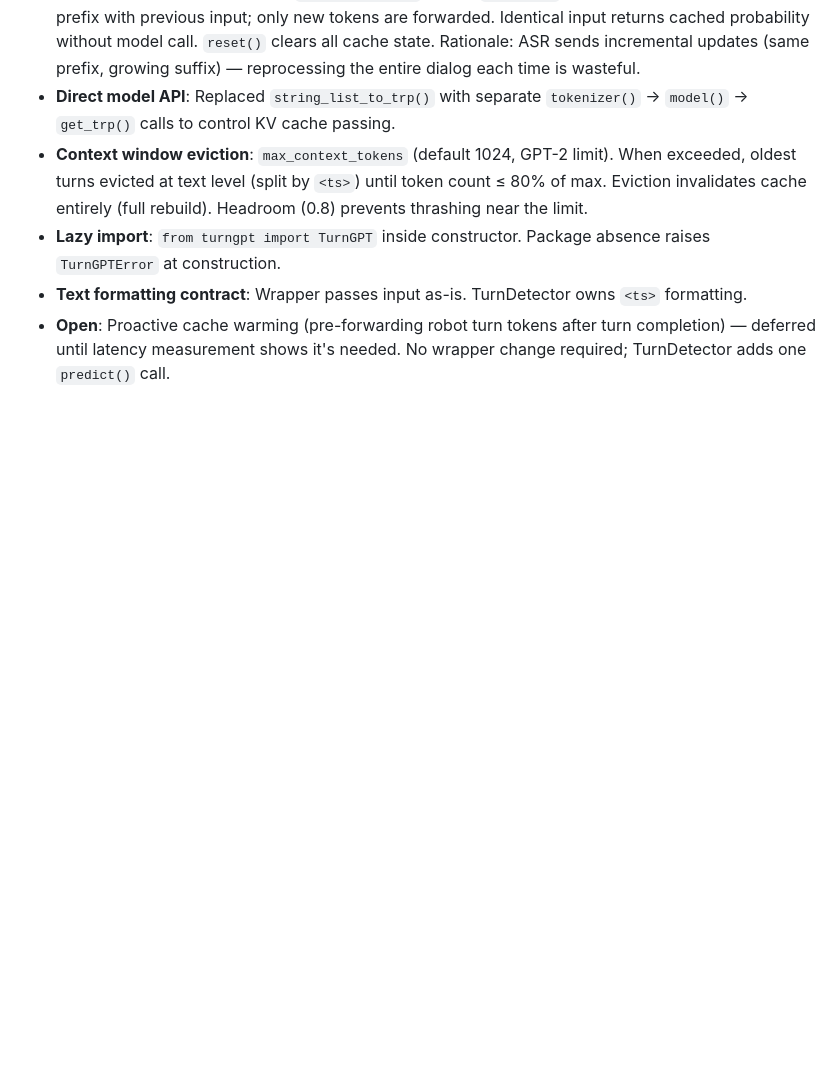
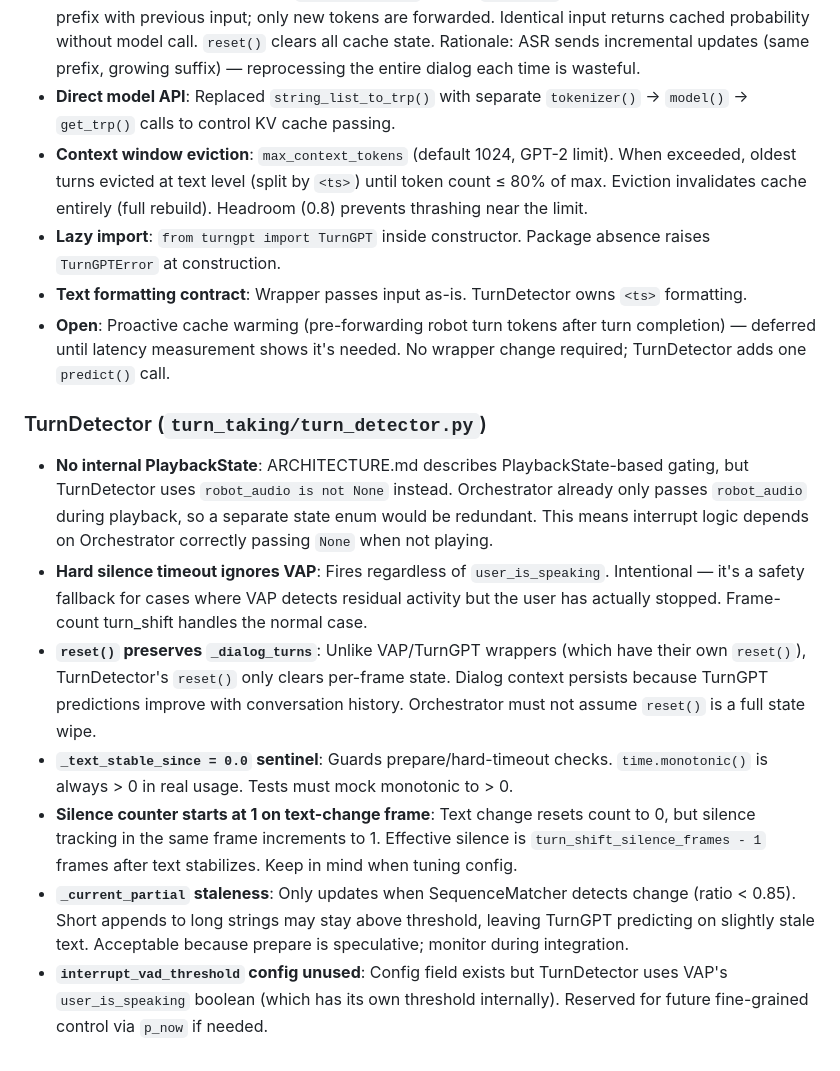
Before and after one commit to KIST-delight-robotics/Ray, a Markdown page: docs/decisions.md, the part around the change. Drawn GitHub-style; blank space fills up the shorter version.

Commit message:
docs(project): add TurnDetector decisions and refine decisions.md writing guidelines

```diff
--- a/docs/decisions.md
+++ b/docs/decisions.md
@@ -79,3 +79,13 @@
 - **Lazy import**: `from turngpt import TurnGPT` inside constructor. Package absence raises `TurnGPTError` at construction.
 - **Text formatting contract**: Wrapper passes input as-is. TurnDetector owns `<ts>` formatting.
 - **Open**: Proactive cache warming (pre-forwarding robot turn tokens after turn completion) — deferred until latency measurement shows it's needed. No wrapper change required; TurnDetector adds one `predict()` call.
+
+### TurnDetector (`turn_taking/turn_detector.py`)
+
+- **No internal PlaybackState**: ARCHITECTURE.md describes PlaybackState-based gating, but TurnDetector uses `robot_audio is not None` instead. Orchestrator already only passes `robot_audio` during playback, so a separate state enum would be redundant. This means interrupt logic depends on Orchestrator correctly passing `None` when not playing.
+- **Hard silence timeout ignores VAP**: Fires regardless of `user_is_speaking`. Intentional — it's a safety fallback for cases where VAP detects residual activity but the user has actually stopped. Frame-count turn_shift handles the normal case.
+- **`reset()` preserves `_dialog_turns`**: Unlike VAP/TurnGPT wrappers (which have their own `reset()`), TurnDetector's `reset()` only clears per-frame state. Dialog context persists because TurnGPT predictions improve with conversation history. Orchestrator must not assume `reset()` is a full state wipe.
+- **`_text_stable_since = 0.0` sentinel**: Guards prepare/hard-timeout checks. `time.monotonic()` is always > 0 in real usage. Tests must mock monotonic to > 0.
+- **Silence counter starts at 1 on text-change frame**: Text change resets count to 0, but silence tracking in the same frame increments to 1. Effective silence is `turn_shift_silence_frames - 1` frames after text stabilizes. Keep in mind when tuning config.
+- **`_current_partial` staleness**: Only updates when SequenceMatcher detects change (ratio < 0.85). Short appends to long strings may stay above threshold, leaving TurnGPT predicting on slightly stale text. Acceptable because prepare is speculative; monitor during integration.
+- **`interrupt_vad_threshold` config unused**: Config field exists but TurnDetector uses VAP's `user_is_speaking` boolean (which has its own threshold internally). Reserved for future fine-grained control via `p_now` if needed.
```
Also changed, not shown: CLAUDE.md (+2 -1 lines).
